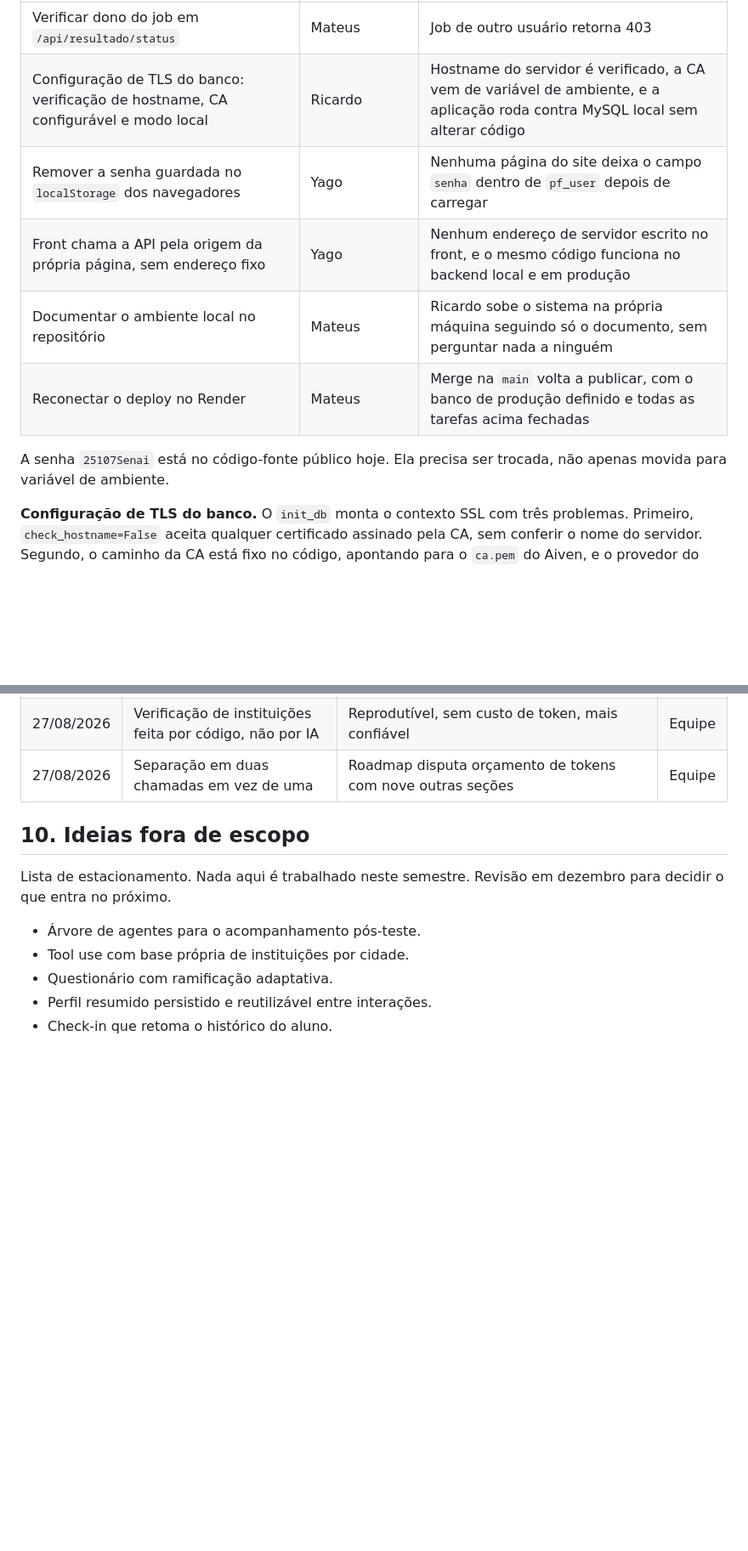
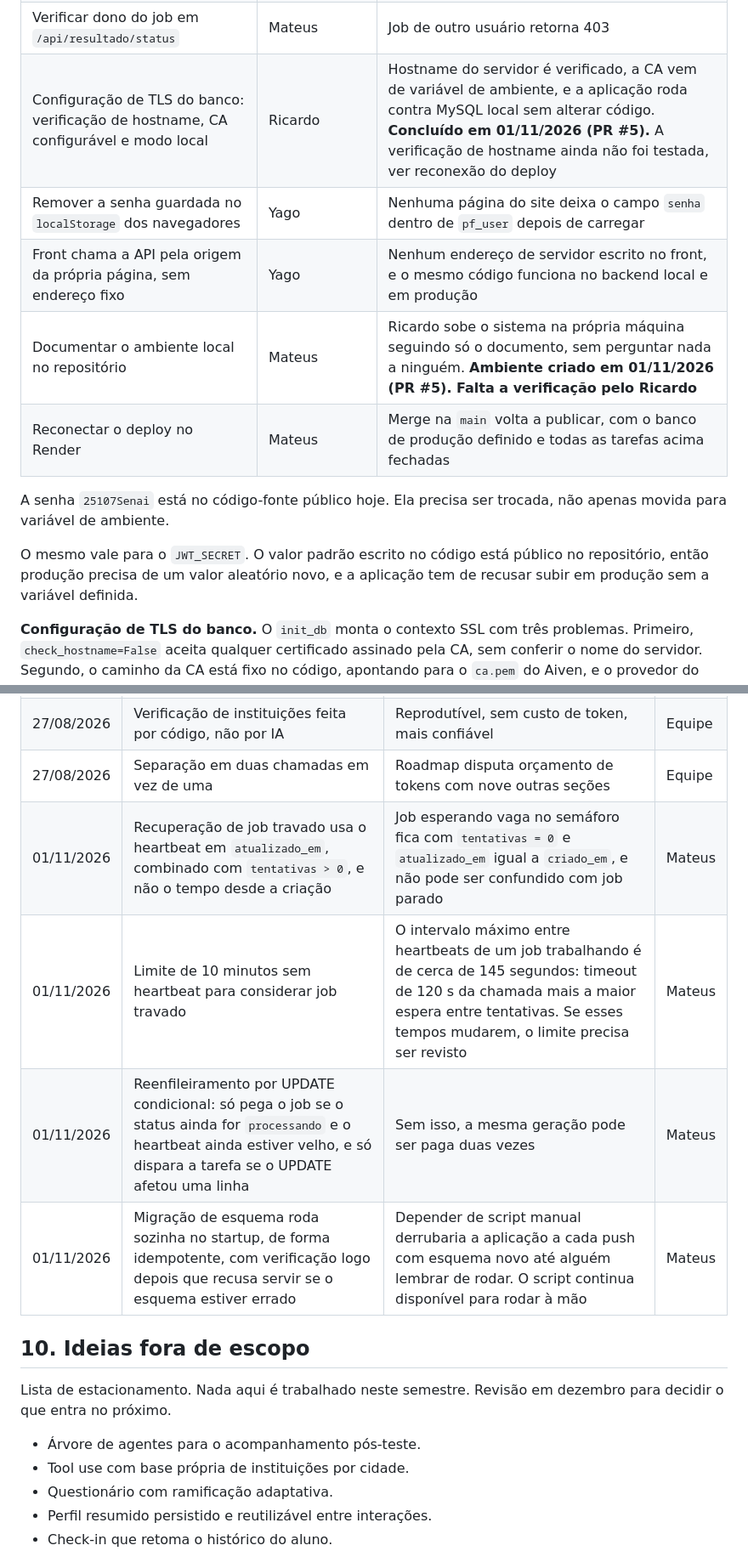
Before and after one commit to MateusAlcantara13/programando-o-futuro, a Markdown page: ROADMAP.md, 2 parts joined by grey strips. Shown at 85% size. Drawn GitHub-style; blank space fills up the shorter version.

```diff
--- a/ROADMAP.md
+++ b/ROADMAP.md
@@ -81,13 +85,15 @@ Os três trabalham juntos nesta semana. É a única fase sem paralelismo, porque
 | Restringir CORS ao domínio publicado | Mateus | Requisição de origem desconhecida é bloqueada |
 | Restringir `/pages/{page}` a lista fixa de páginas | Yago | Nome fora da lista retorna 404 |
 | Verificar dono do job em `/api/resultado/status` | Mateus | Job de outro usuário retorna 403 |
-| Configuração de TLS do banco: verificação de hostname, CA configurável e modo local | Ricardo | Hostname do servidor é verificado, a CA vem de variável de ambiente, e a aplicação roda contra MySQL local sem alterar código |
+| Configuração de TLS do banco: verificação de hostname, CA configurável e modo local | Ricardo | Hostname do servidor é verificado, a CA vem de variável de ambiente, e a aplicação roda contra MySQL local sem alterar código. **Concluído em 01/11/2026 (PR #5).** A verificação de hostname ainda não foi testada, ver reconexão do deploy |
 | Remover a senha guardada no `localStorage` dos navegadores | Yago | Nenhuma página do site deixa o campo `senha` dentro de `pf_user` depois de carregar |
 | Front chama a API pela origem da própria página, sem endereço fixo | Yago | Nenhum endereço de servidor escrito no front, e o mesmo código funciona no backend local e em produção |
-| Documentar o ambiente local no repositório | Mateus | Ricardo sobe o sistema na própria máquina seguindo só o documento, sem perguntar nada a ninguém |
+| Documentar o ambiente local no repositório | Mateus | Ricardo sobe o sistema na própria máquina seguindo só o documento, sem perguntar nada a ninguém. **Ambiente criado em 01/11/2026 (PR #5). Falta a verificação pelo Ricardo** |
 | Reconectar o deploy no Render | Mateus | Merge na `main` volta a publicar, com o banco de produção definido e todas as tarefas acima fechadas |
 
 A senha `25107Senai` está no código-fonte público hoje. Ela precisa ser trocada, não apenas movida para variável de ambiente.
+
+O mesmo vale para o `JWT_SECRET`. O valor padrão escrito no código está público no repositório, então produção precisa de um valor aleatório novo, e a aplicação tem de recusar subir em produção sem a variável definida.
 
 **Configuração de TLS do banco.** O `init_db` monta o contexto SSL com três problemas. Primeiro, `check_hostname=False` aceita qualquer certificado assinado pela CA, sem conferir o nome do servidor. Segundo, o caminho da CA está fixo no código, apontando para o `ca.pem` do Aiven, e o provedor do banco vai mudar. Terceiro, hoje não é possível rodar o backend contra um MySQL local sem alterar código. O aiomysql 0.2.0 avisa ao servidor que vai usar TLS sempre que recebe um contexto SSL (`aiomysql/connection.py:244-245`), e um servidor sem TLS recusa a conexão com `(1043, 'Bad handshake')`. Isso foi verificado em 08/10/2026 contra MySQL 8.0.46. Por isso o modo local passa a ser um requisito.
 
@@ -218,6 +248,10 @@ Toda decisão de arquitetura entra nesta tabela, com data, quem decidiu e por qu
 | 27/08/2026 | Árvore de agentes fora do escopo do semestre | Multiplica chamadas por aluno e piora o gargalo de concorrência que é o problema central | Equipe |
 | 27/08/2026 | Verificação de instituições feita por código, não por IA | Reprodutível, sem custo de token, mais confiável | Equipe |
 | 27/08/2026 | Separação em duas chamadas em vez de uma | Roadmap disputa orçamento de tokens com nove outras seções | Equipe |
+| 01/11/2026 | Recuperação de job travado usa o heartbeat em `atualizado_em`, combinado com `tentativas > 0`, e não o tempo desde a criação | Job esperando vaga no semáforo fica com `tentativas = 0` e `atualizado_em` igual a `criado_em`, e não pode ser confundido com job parado | Mateus |
+| 01/11/2026 | Limite de 10 minutos sem heartbeat para considerar job travado | O intervalo máximo entre heartbeats de um job trabalhando é de cerca de 145 segundos: timeout de 120 s da chamada mais a maior espera entre tentativas. Se esses tempos mudarem, o limite precisa ser revisto | Mateus |
+| 01/11/2026 | Reenfileiramento por UPDATE condicional: só pega o job se o status ainda for `processando` e o heartbeat ainda estiver velho, e só dispara a tarefa se o UPDATE afetou uma linha | Sem isso, a mesma geração pode ser paga duas vezes | Mateus |
+| 01/11/2026 | Migração de esquema roda sozinha no startup, de forma idempotente, com verificação logo depois que recusa servir se o esquema estiver errado | Depender de script manual derrubaria a aplicação a cada push com esquema novo até alguém lembrar de rodar. O script continua disponível para rodar à mão | Mateus |
 
 ## 10. Ideias fora de escopo
 
```
Also changed, not shown: other parts of ROADMAP.md (+28 -0 lines).
